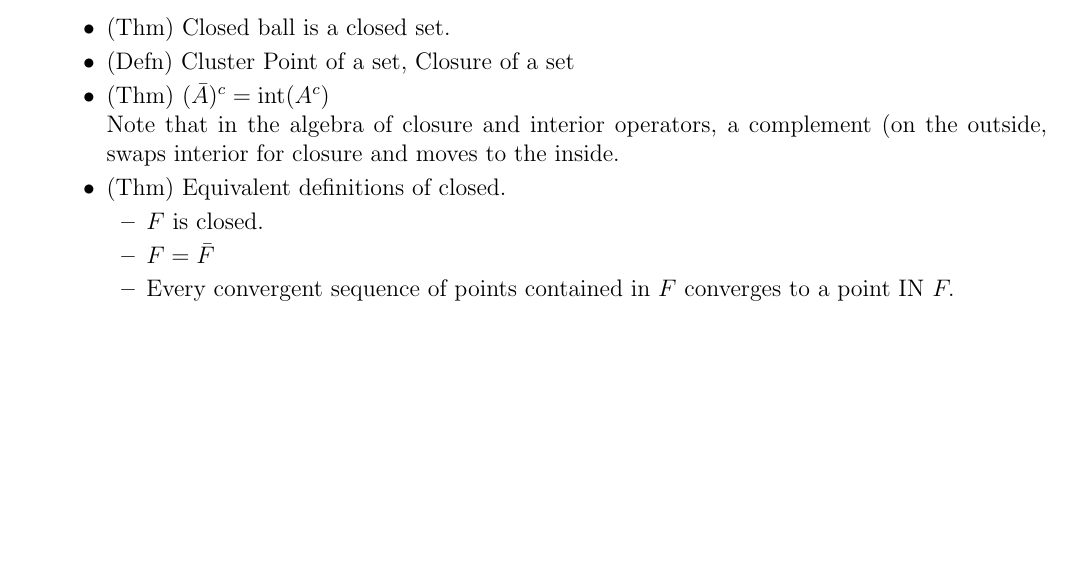
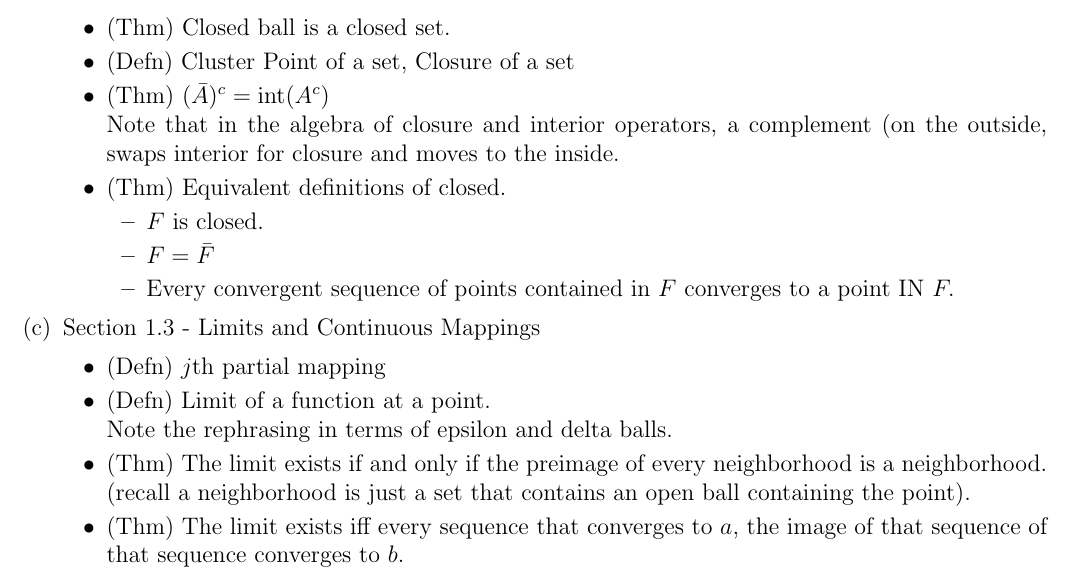
Before and after one commit to DuffRBJ/math_notes, a LaTeX document (outlines/multi_real_analysis-duistermaat.tex): part of page 2 of 2, cut so that both start at the same text, the shorter picture padded with empty space. Compiled offline with pdfLaTeX.

Commit message:
Auto-commit 2026-10-21 12:42

```diff
--- a/outlines/multi_real_analysis-duistermaat.tex
+++ b/outlines/multi_real_analysis-duistermaat.tex
@@ -126,6 +126,14 @@
 
 
 	    \end{itemize}
+	\item Section 1.3 - Limits and Continuous Mappings
+	    \begin{itemize}
+		\item (Defn) $ j $th partial mapping
+		\item (Defn) Limit of a function at a point.\\
+		    Note the rephrasing in terms of epsilon and delta balls.
+		\item (Thm) The limit exists if and only if the preimage of every neighborhood is a neighborhood. (recall a neighborhood is just a set that contains an open ball containing the point).
+		\item (Thm) The limit exists iff every sequence that converges to $a$, the image of that sequence of that sequence converges to $b$.
+	    \end{itemize}
 
     \end{enumerate}
 
```
Also changed, not shown: outlines/multi_real_analysis-duistermaat.pdf.
